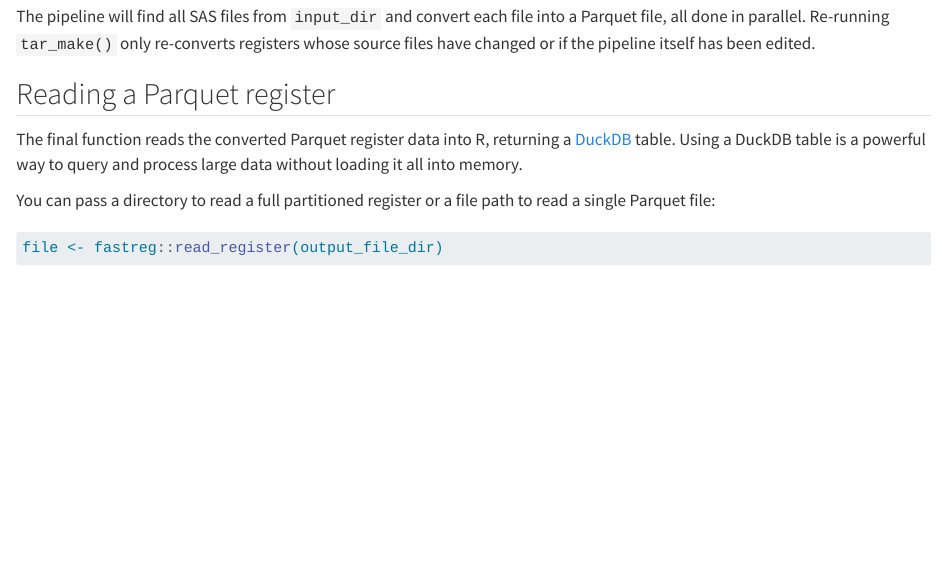
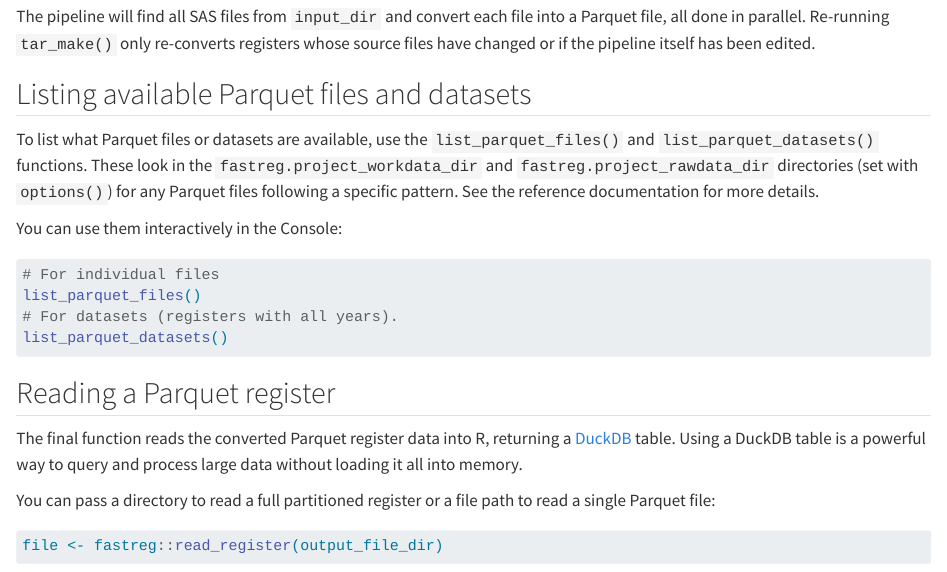
Before and after one commit to dp-next/registers2parquet, a Quarto document (vignettes/fastreg.qmd): the page in a window 1100 px wide, from 3370 px down. Rendered offline with R 4.5, knitr and Pandoc in place of Quarto, with nearby package versions; some code elsewhere in the file could not run offline.

Commit message:
feat: :sparkles: `list_parquet_files()` and `list_parquet_datasets()` helpers (#272)
# Description

These will help with using `read_register()`. But also useful on their
own.

Closes #242

Needs a thorough review.

## Checklist

- [x] Ran `just run-all`

---------

Co-authored-by: Signe Kirk Brødbæk <40836345+signekb@users.noreply.github.com>
Co-authored-by: pre-commit-ci[bot] <66853113+pre-commit-ci[bot]@users.noreply.github.com>

````diff
--- a/vignettes/fastreg.qmd
+++ b/vignettes/fastreg.qmd
@@ -211,6 +211,28 @@ file into a Parquet file, all done in parallel. Re-running `tar_make()`
 only re-converts registers whose source files have changed or if the
 pipeline itself has been edited.
 
+## Listing available Parquet files and datasets
+
+To list what Parquet files or datasets are available, use the
+`list_parquet_files()` and `list_parquet_datasets()` functions.
+These look in the `fastreg.project_workdata_dir` and
+`fastreg.project_rawdata_dir` directories (set with `options()`) for any
+Parquet files following a specific pattern. See the reference documentation
+for more details.
+
+You can use them interactively in the Console:
+
+<!-- TODO: remove eval false when other functions have been revised to match this style -->
+
+```{r list-files}
+#| filename: "Console"
+#| eval: false
+# For individual files
+list_parquet_files()
+# For datasets (registers with all years).
+list_parquet_datasets()
+```
+
 ## Reading a Parquet register
 
 The final function reads the converted Parquet register data into R,
````
Also changed, not shown: R/list.R (+39 -0 lines), 5 other files.
